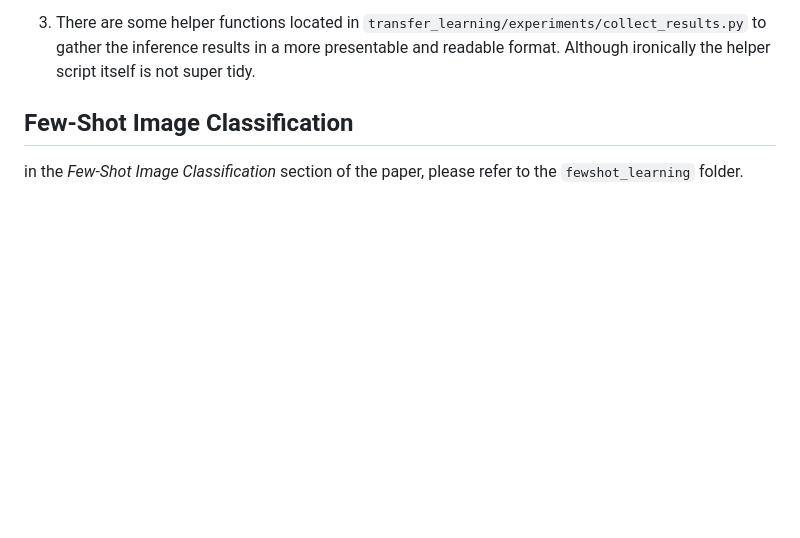
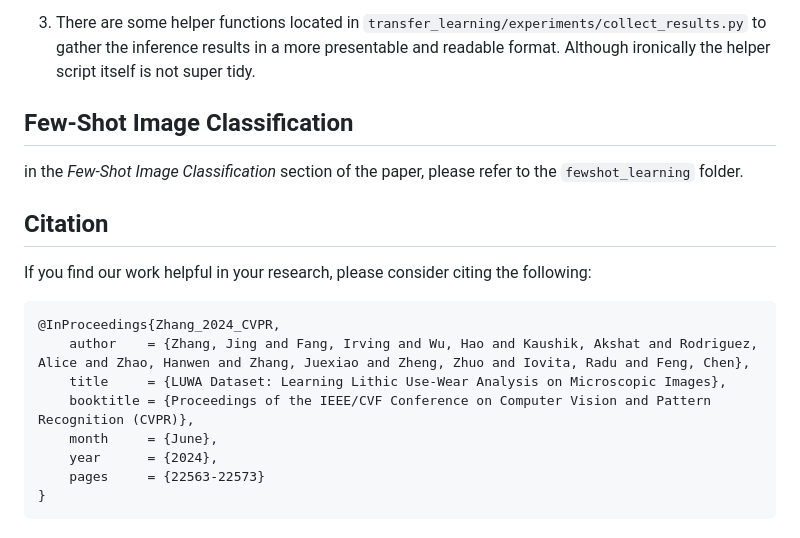
Before and after one commit to ai4ce/LUWA, a Markdown page: README.md, the part around the change printed below. GitHub-like rendering; blank space fills up the shorter version.

Commit message:
add citation info

````diff
--- a/README.md
+++ b/README.md
@@ -64,3 +64,16 @@ To reproduce the results in the *Fully-Supervised Image Classification* section
 
 ## Few-Shot Image Classification
 in the *Few-Shot Image Classification* section of the paper, please refer to the `fewshot_learning` folder.
+
+## Citation
+If you find our work helpful in your research, please consider citing the following:
+```
+@InProceedings{Zhang_2024_CVPR,
+    author    = {Zhang, Jing and Fang, Irving and Wu, Hao and Kaushik, Akshat and Rodriguez, Alice and Zhao, Hanwen and Zhang, Juexiao and Zheng, Zhuo and Iovita, Radu and Feng, Chen},
+    title     = {LUWA Dataset: Learning Lithic Use-Wear Analysis on Microscopic Images},
+    booktitle = {Proceedings of the IEEE/CVF Conference on Computer Vision and Pattern Recognition (CVPR)},
+    month     = {June},
+    year      = {2024},
+    pages     = {22563-22573}
+}
+```
````
Also changed, not shown: other parts of README.md (+1 -1 lines).
